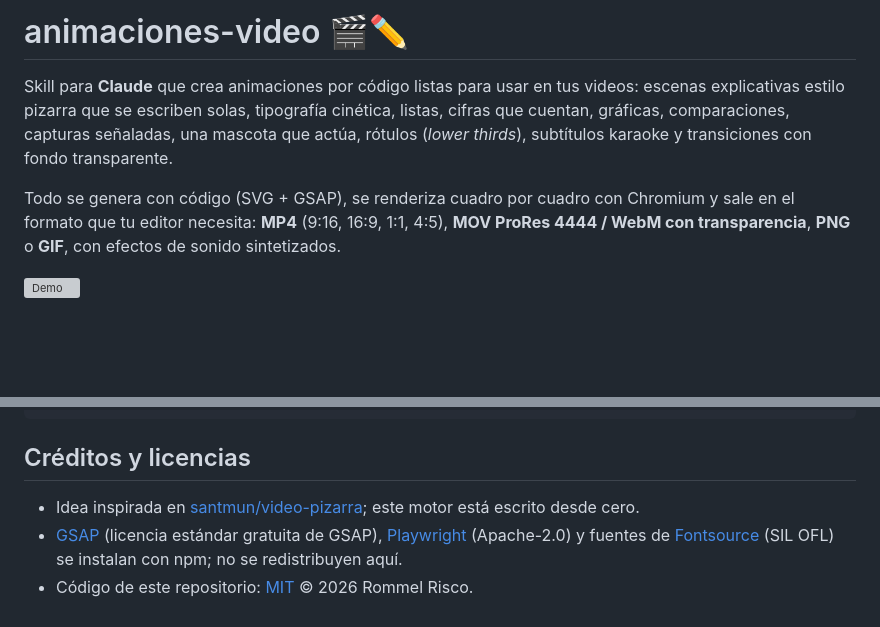
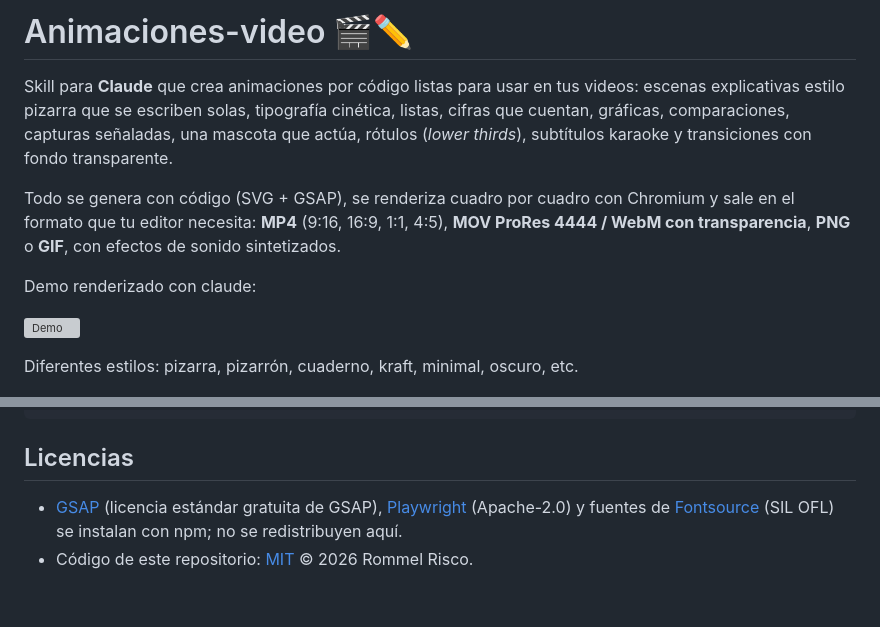
Before and after one commit to RommelRisco/animaciones-video, a Markdown page: README.md, 2 parts joined by grey strips. GitHub-like rendering; blank space fills up the shorter version; grey boxes are pictures that could not be loaded.

Commit message:
Revise README with title change and additional content
Updated README to correct title capitalization, add demo images, and modify clone command URL.

````diff
--- a/README.md
+++ b/README.md
@@ -1,10 +1,14 @@
-# animaciones-video 🎬✏️
+# Animaciones-video 🎬✏️
 
 Skill para **Claude** que crea animaciones por código listas para usar en tus videos: escenas explicativas estilo pizarra que se escriben solas, tipografía cinética, listas, cifras que cuentan, gráficas, comparaciones, capturas señaladas, una mascota que actúa, rótulos (*lower thirds*), subtítulos karaoke y transiciones con fondo transparente.
 
 Todo se genera con código (SVG + GSAP), se renderiza cuadro por cuadro con Chromium y sale en el formato que tu editor necesita: **MP4** (9:16, 16:9, 1:1, 4:5), **MOV ProRes 4444 / WebM con transparencia**, **PNG** o **GIF**, con efectos de sonido sintetizados.
 
+Demo renderizado con claude:
+
 ![Demo](docs/demo.gif)
+
+Diferentes estilos: pizarra, pizarrón, cuaderno, kraft, minimal, oscuro, etc.
 
 ![Estilos: pizarra, pizarrón, cuaderno, kraft, minimal, oscuro](docs/estilos.jpg)
 
@@ -84,7 +88,6 @@ animaciones-video/
 └── docs/                 # imágenes del README
 ```
 
-## Créditos y licencias
-- Idea inspirada en [santmun/video-pizarra](https://github.com/santmun/video-pizarra); este motor está escrito desde cero.
+## Licencias
 - [GSAP](https://gsap.com) (licencia estándar gratuita de GSAP), [Playwright](https://playwright.dev) (Apache-2.0) y fuentes de [Fontsource](https://fontsource.org) (SIL OFL) se instalan con npm; no se redistribuyen aquí.
 - Código de este repositorio: [MIT](LICENSE) © 2026 Rommel Risco.
````
Also changed, not shown: other parts of README.md (+1 -1 lines).
